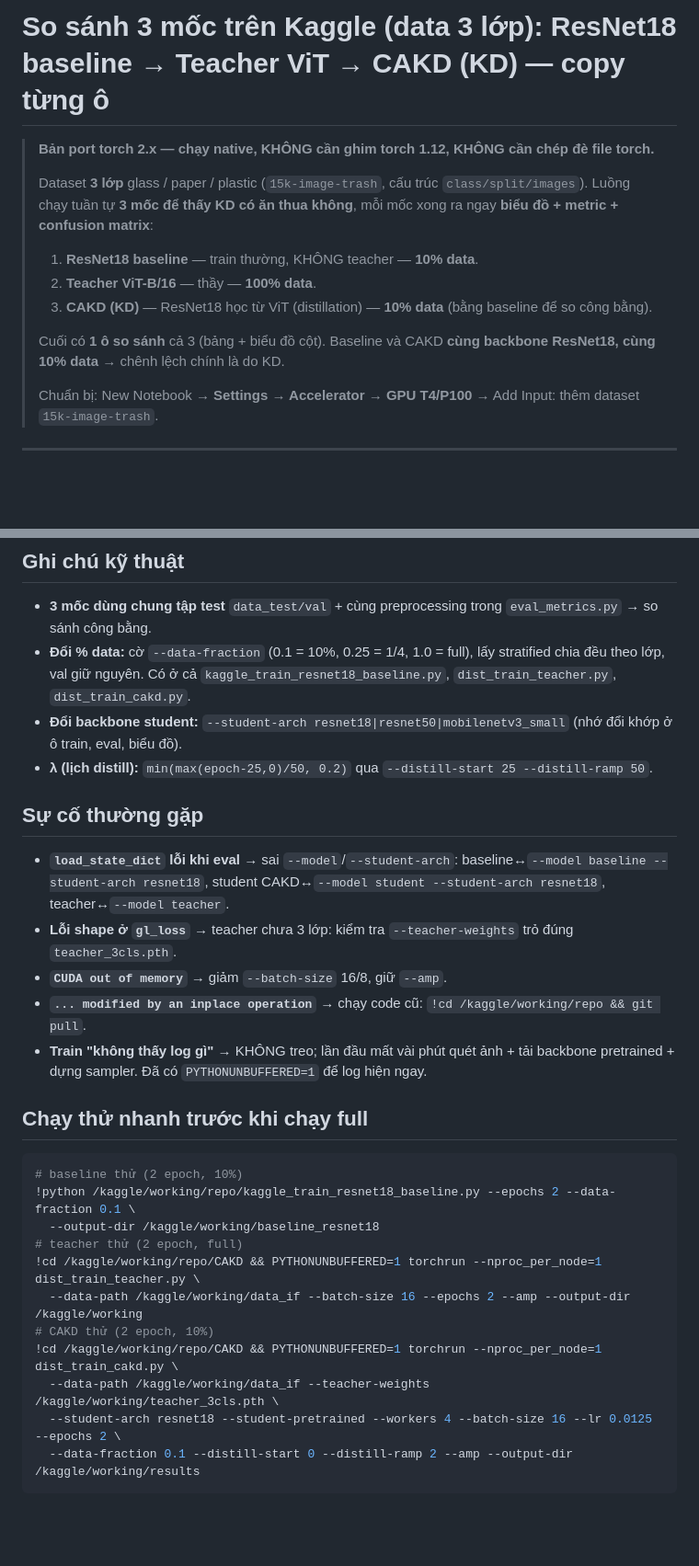
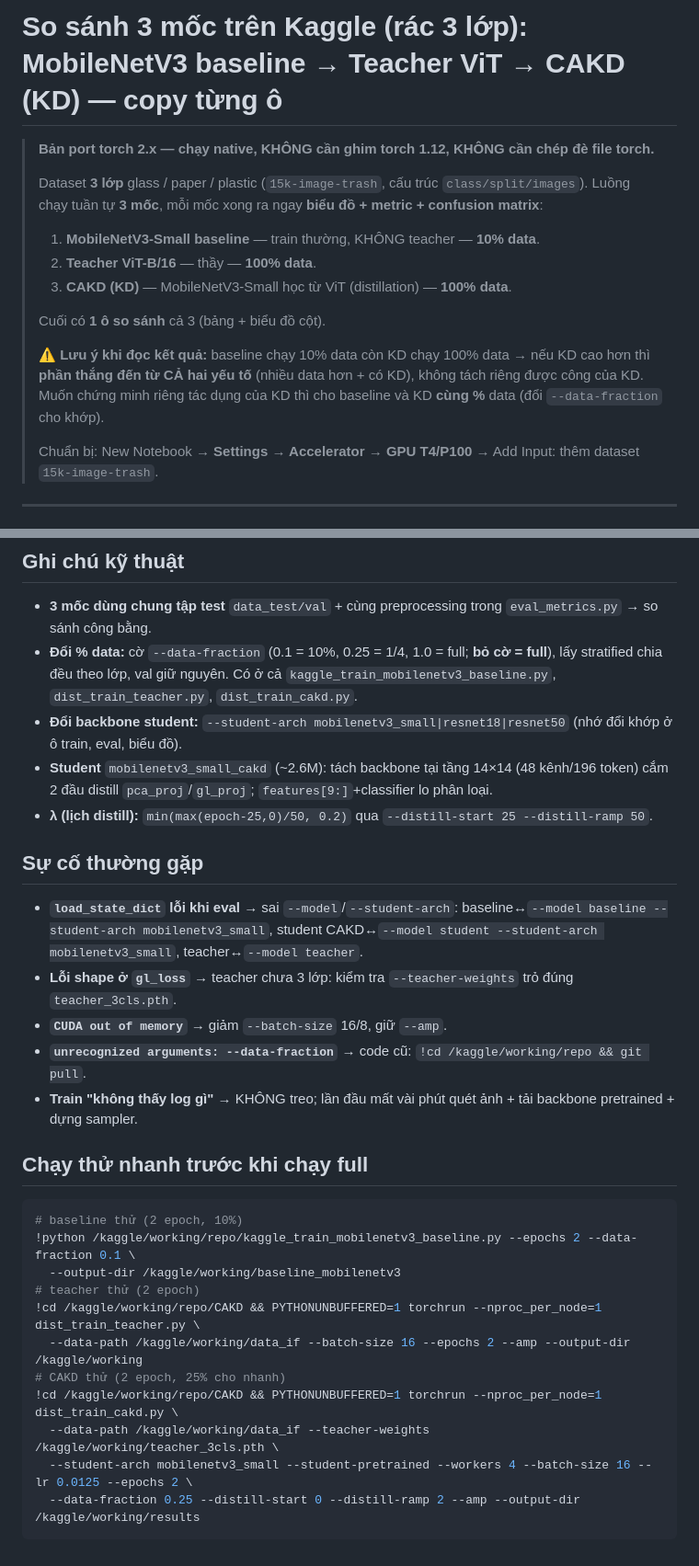
Before and after one commit to HipSayu/teacher-student-model, a Markdown page: KAGGLE_HUONGDAN.md, 2 parts joined by grey strips. Shown at 92% size. Drawn GitHub-style; blank space fills up the shorter version.

````diff
--- a/KAGGLE_HUONGDAN.md
+++ b/KAGGLE_HUONGDAN.md
@@ -1,15 +1,18 @@
-# So sánh 3 mốc trên Kaggle (data 3 lớp): ResNet18 baseline → Teacher ViT → CAKD (KD) — copy từng ô
+# So sánh 3 mốc trên Kaggle (rác 3 lớp): MobileNetV3 baseline → Teacher ViT → CAKD (KD) — copy từng ô
 
 > **Bản port torch 2.x — chạy native, KHÔNG cần ghim torch 1.12, KHÔNG cần chép đè file torch.**
 >
 > Dataset **3 lớp** glass / paper / plastic (`15k-image-trash`, cấu trúc `class/split/images`).
-> Luồng chạy tuần tự **3 mốc để thấy KD có ăn thua không**, mỗi mốc xong ra ngay **biểu đồ + metric + confusion matrix**:
-> 1. **ResNet18 baseline** — train thường, KHÔNG teacher — **10% data**.
+> Luồng chạy tuần tự **3 mốc**, mỗi mốc xong ra ngay **biểu đồ + metric + confusion matrix**:
+> 1. **MobileNetV3-Small baseline** — train thường, KHÔNG teacher — **10% data**.
 > 2. **Teacher ViT-B/16** — thầy — **100% data**.
-> 3. **CAKD (KD)** — ResNet18 học từ ViT (distillation) — **10% data** (bằng baseline để so công bằng).
+> 3. **CAKD (KD)** — MobileNetV3-Small học từ ViT (distillation) — **100% data**.
 >
-> Cuối có **1 ô so sánh** cả 3 (bảng + biểu đồ cột). Baseline và CAKD **cùng backbone ResNet18, cùng 10% data**
-> → chênh lệch chính là do KD.
+> Cuối có **1 ô so sánh** cả 3 (bảng + biểu đồ cột).
+>
+> ⚠️ **Lưu ý khi đọc kết quả:** baseline chạy 10% data còn KD chạy 100% data → nếu KD cao hơn thì **phần thắng
+> đến từ CẢ hai yếu tố** (nhiều data hơn + có KD), không tách riêng được công của KD. Muốn chứng minh riêng
+> tác dụng của KD thì cho baseline và KD **cùng %** data (đổi `--data-fraction` cho khớp).
 >
 > Chuẩn bị: New Notebook → **Settings → Accelerator → GPU T4/P100** → Add Input: thêm dataset `15k-image-trash`.
 
@@ -198,31 +204,32 @@ display(Image('/kaggle/working/compare.png'))
 
 ## Ghi chú kỹ thuật
 - **3 mốc dùng chung tập test** `data_test/val` + cùng preprocessing trong `eval_metrics.py` → so sánh công bằng.
-- **Đổi % data:** cờ `--data-fraction` (0.1 = 10%, 0.25 = 1/4, 1.0 = full), lấy stratified chia đều theo lớp, val giữ nguyên.
-  Có ở cả `kaggle_train_resnet18_baseline.py`, `dist_train_teacher.py`, `dist_train_cakd.py`.
-- **Đổi backbone student:** `--student-arch resnet18|resnet50|mobilenetv3_small` (nhớ đổi khớp ở ô train, eval, biểu đồ).
+- **Đổi % data:** cờ `--data-fraction` (0.1 = 10%, 0.25 = 1/4, 1.0 = full; **bỏ cờ = full**), lấy stratified chia
+  đều theo lớp, val giữ nguyên. Có ở cả `kaggle_train_mobilenetv3_baseline.py`, `dist_train_teacher.py`, `dist_train_cakd.py`.
+- **Đổi backbone student:** `--student-arch mobilenetv3_small|resnet18|resnet50` (nhớ đổi khớp ở ô train, eval, biểu đồ).
+- **Student** `mobilenetv3_small_cakd` (~2.6M): tách backbone tại tầng 14×14 (48 kênh/196 token) cắm 2 đầu distill
+  `pca_proj`/`gl_proj`; `features[9:]`+classifier lo phân loại.
 - **λ (lịch distill):** `min(max(epoch-25,0)/50, 0.2)` qua `--distill-start 25 --distill-ramp 50`.
 
 ## Sự cố thường gặp
-- **`load_state_dict` lỗi khi eval** → sai `--model`/`--student-arch`: baseline↔`--model baseline --student-arch resnet18`,
-  student CAKD↔`--model student --student-arch resnet18`, teacher↔`--model teacher`.
+- **`load_state_dict` lỗi khi eval** → sai `--model`/`--student-arch`: baseline↔`--model baseline --student-arch mobilenetv3_small`,
+  student CAKD↔`--model student --student-arch mobilenetv3_small`, teacher↔`--model teacher`.
 - **Lỗi shape ở `gl_loss`** → teacher chưa 3 lớp: kiểm tra `--teacher-weights` trỏ đúng `teacher_3cls.pth`.
 - **`CUDA out of memory`** → giảm `--batch-size` 16/8, giữ `--amp`.
-- **`... modified by an inplace operation`** → chạy code cũ: `!cd /kaggle/working/repo && git pull`.
+- **`unrecognized arguments: --data-fraction`** → code cũ: `!cd /kaggle/working/repo && git pull`.
 - **Train "không thấy log gì"** → KHÔNG treo; lần đầu mất vài phút quét ảnh + tải backbone pretrained + dựng sampler.
-  Đã có `PYTHONUNBUFFERED=1` để log hiện ngay.
 
 ## Chạy thử nhanh trước khi chạy full
 ```bash
 # baseline thử (2 epoch, 10%)
-!python /kaggle/working/repo/kaggle_train_resnet18_baseline.py --epochs 2 --data-fraction 0.1 \
-  --output-dir /kaggle/working/baseline_resnet18
-# teacher thử (2 epoch, full)
+!python /kaggle/working/repo/kaggle_train_mobilenetv3_baseline.py --epochs 2 --data-fraction 0.1 \
+  --output-dir /kaggle/working/baseline_mobilenetv3
+# teacher thử (2 epoch)
 !cd /kaggle/working/repo/CAKD && PYTHONUNBUFFERED=1 torchrun --nproc_per_node=1 dist_train_teacher.py \
   --data-path /kaggle/working/data_if --batch-size 16 --epochs 2 --amp --output-dir /kaggle/working
-# CAKD thử (2 epoch, 10%)
+# CAKD thử (2 epoch, 25% cho nhanh)
 !cd /kaggle/working/repo/CAKD && PYTHONUNBUFFERED=1 torchrun --nproc_per_node=1 dist_train_cakd.py \
   --data-path /kaggle/working/data_if --teacher-weights /kaggle/working/teacher_3cls.pth \
-  --student-arch resnet18 --student-pretrained --workers 4 --batch-size 16 --lr 0.0125 --epochs 2 \
-  --data-fraction 0.1 --distill-start 0 --distill-ramp 2 --amp --output-dir /kaggle/working/results
+  --student-arch mobilenetv3_small --student-pretrained --workers 4 --batch-size 16 --lr 0.0125 --epochs 2 \
+  --data-fraction 0.25 --distill-start 0 --distill-ramp 2 --amp --output-dir /kaggle/working/results
 ```
````
Also changed, not shown: other parts of KAGGLE_HUONGDAN.md (+32 -29 lines).
